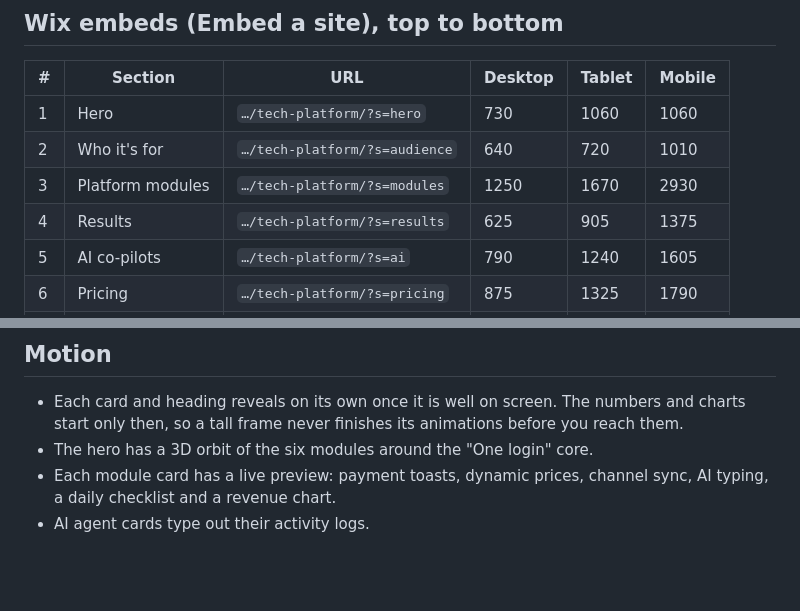
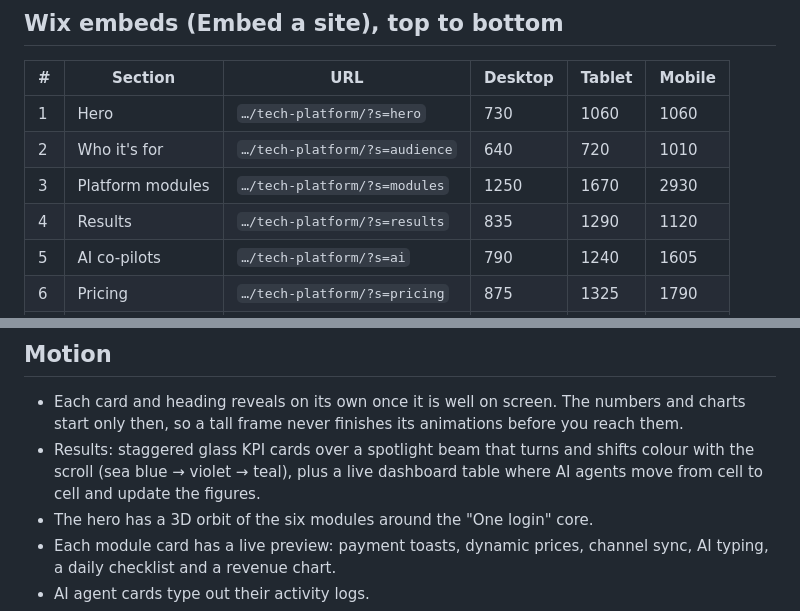
Before and after one commit to ibos-cy-digital/cyprus-map, a Markdown page: tech-platform/README.md, 2 parts joined by grey strips. GitHub-like rendering; blank space fills up the shorter version.

Commit message:
Tech platform README: Results heights and motion
Co-Authored-By: Claude Opus 5.5 <noreply@anthropic.com>
Claude-Session: https://claude.ai/code/session_01NcRWhZJxV7XdJwRuhcKBhc

```diff
--- a/tech-platform/README.md
+++ b/tech-platform/README.md
@@ -17,7 +17,7 @@ Live: `https://ibos-cy-digital.github.io/cyprus-map/tech-platform/` (without `?s
 | 1 | Hero | `…/tech-platform/?s=hero` | 730 | 1060 | 1060 |
 | 2 | Who it's for | `…/tech-platform/?s=audience` | 640 | 720 | 1010 |
 | 3 | Platform modules | `…/tech-platform/?s=modules` | 1250 | 1670 | 2930 |
-| 4 | Results | `…/tech-platform/?s=results` | 625 | 905 | 1375 |
+| 4 | Results | `…/tech-platform/?s=results` | 835 | 1290 | 1120 |
 | 5 | AI co-pilots | `…/tech-platform/?s=ai` | 790 | 1240 | 1605 |
 | 6 | Pricing | `…/tech-platform/?s=pricing` | 875 | 1325 | 1790 |
 | 7 | Final CTA | `…/tech-platform/?s=cta` | 760 | 670 | 890 |
@@ -53,6 +53,7 @@ Links open in the top window. WhatsApp opens in a new tab.
 ## Motion
 
 - Each card and heading reveals on its own once it is well on screen. The numbers and charts start only then, so a tall frame never finishes its animations before you reach them.
+- Results: staggered glass KPI cards over a spotlight beam that turns and shifts colour with the scroll (sea blue → violet → teal), plus a live dashboard table where AI agents move from cell to cell and update the figures.
 - The hero has a 3D orbit of the six modules around the "One login" core.
 - Each module card has a live preview: payment toasts, dynamic prices, channel sync, AI typing, a daily checklist and a revenue chart.
 - AI agent cards type out their activity logs.
```
